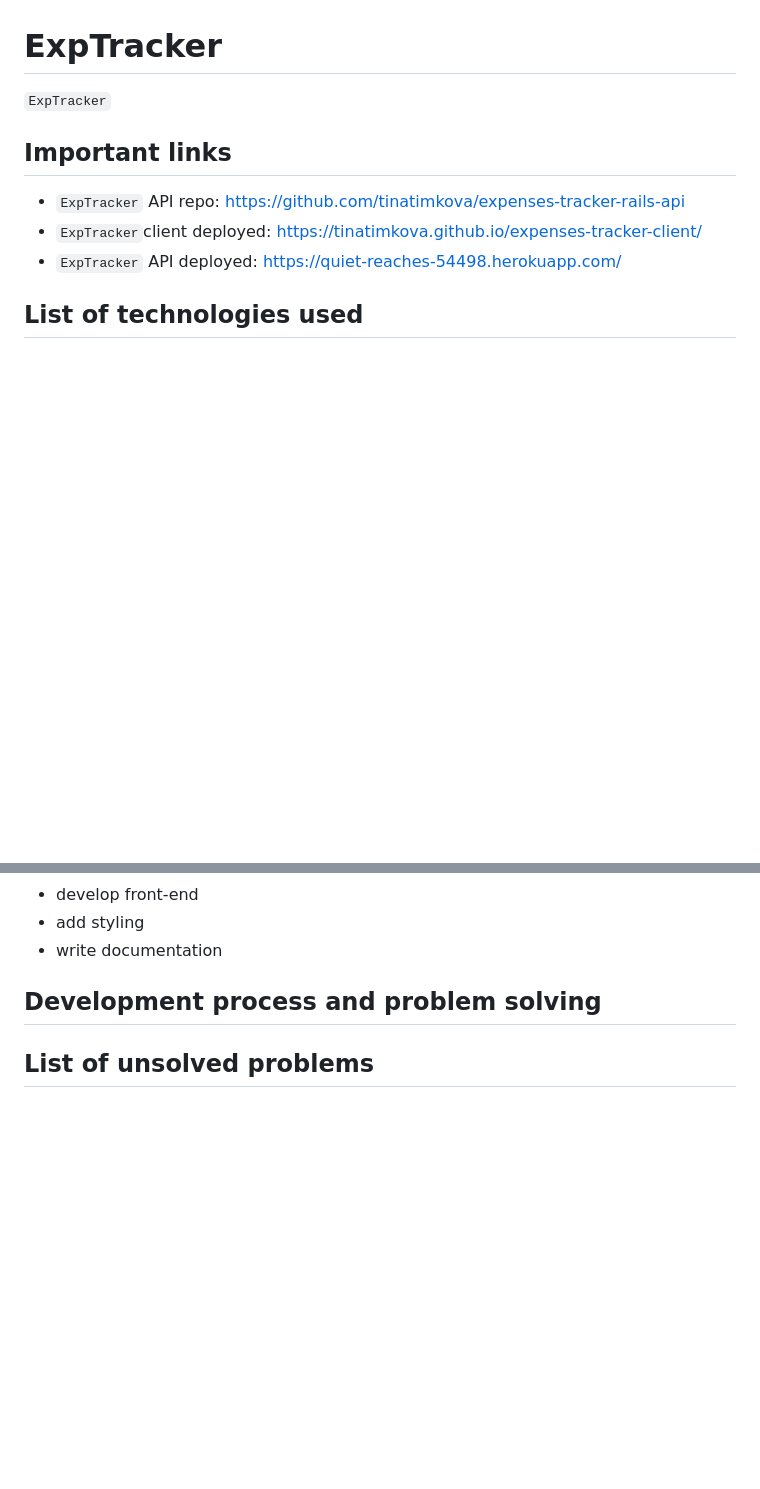
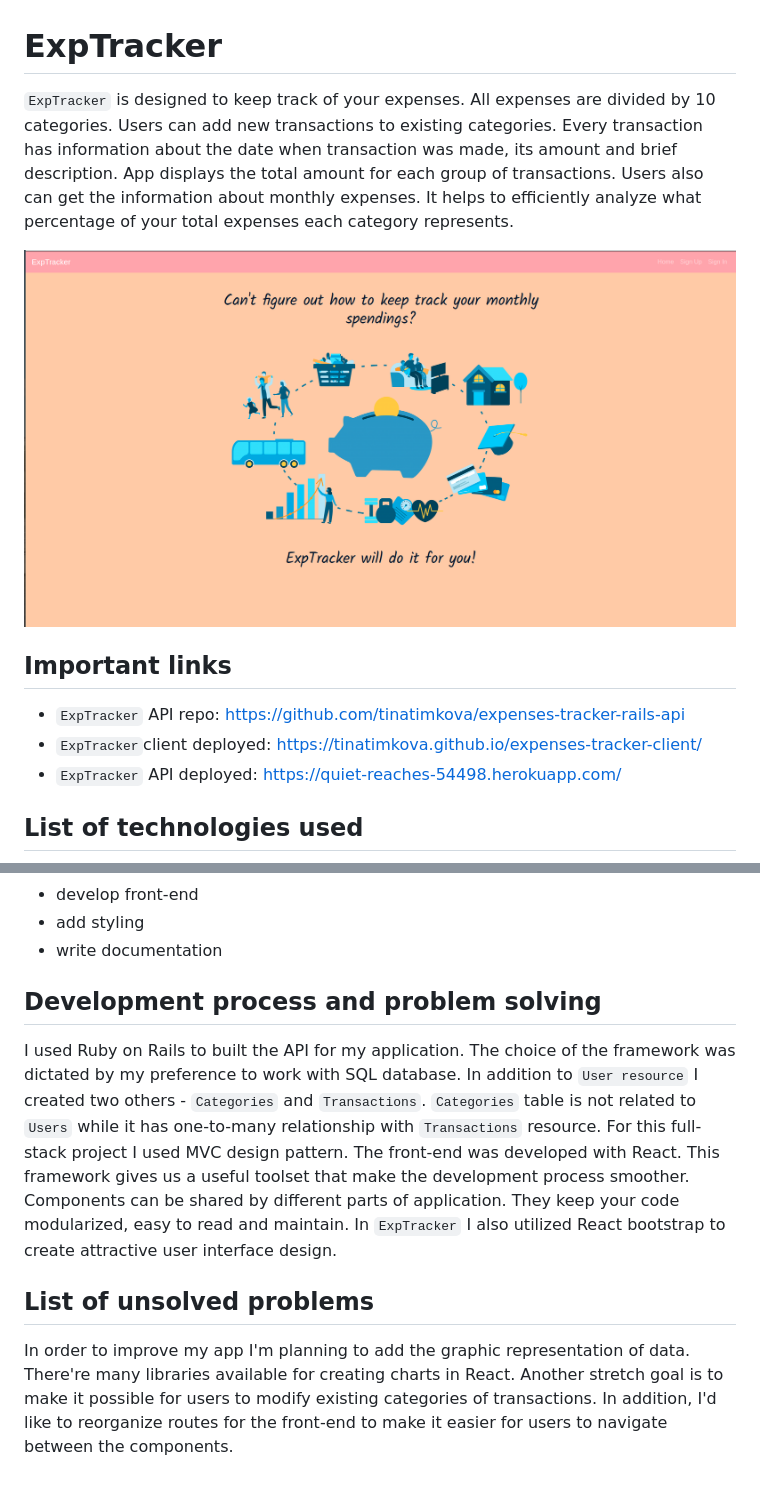
Before and after one commit to tinatimkova/expenses-tracker-client, a Markdown page: README.md, 2 parts joined by grey strips. GitHub-like rendering; pictures changed too: Data/Screenshot.png (added); blank space fills up the shorter version.

Commit message:
Finish README

```diff
--- a/README.md
+++ b/README.md
@@ -1,6 +1,8 @@
 # ExpTracker
 
-`ExpTracker`
+`ExpTracker` is designed to keep track of your expenses. All expenses are divided by 10 categories. Users can add new transactions to existing categories. Every transaction has information about the date when transaction was made, its amount and brief description. App displays the total amount for each group of transactions. Users also can get the information about monthly expenses. It helps to efficiently analyze what percentage of your total expenses each category represents.
+
+![Home page](Data/Screenshot.png)
 
 ## Important links
 
@@ -47,6 +49,11 @@ When working on the project I followed the plan described below:
 
 ## Development process and problem solving
 
+I used Ruby on Rails to built the API for my application. The choice of the framework was dictated by my preference to work with SQL database. In addition to `User resource` I created two others - `Categories` and `Transactions`. `Categories` table is not related to `Users` while it has one-to-many relationship with `Transactions` resource. For this full-stack project I used MVC design pattern.
+The front-end was developed with React. This framework gives us a useful toolset that make the development process smoother. Components can be shared by different parts of application. They keep your code modularized, easy to read and maintain. In `ExpTracker` I also utilized React bootstrap to create attractive user interface design.
 
 
 ## List of unsolved problems
+In order to improve my app I'm planning to add the graphic representation of data. There're many libraries available for creating charts in React.
+Another stretch goal is to make it possible for users to modify existing categories of transactions.
+In addition, I'd like to reorganize routes for the front-end to make it easier for users to navigate between the components.
```
